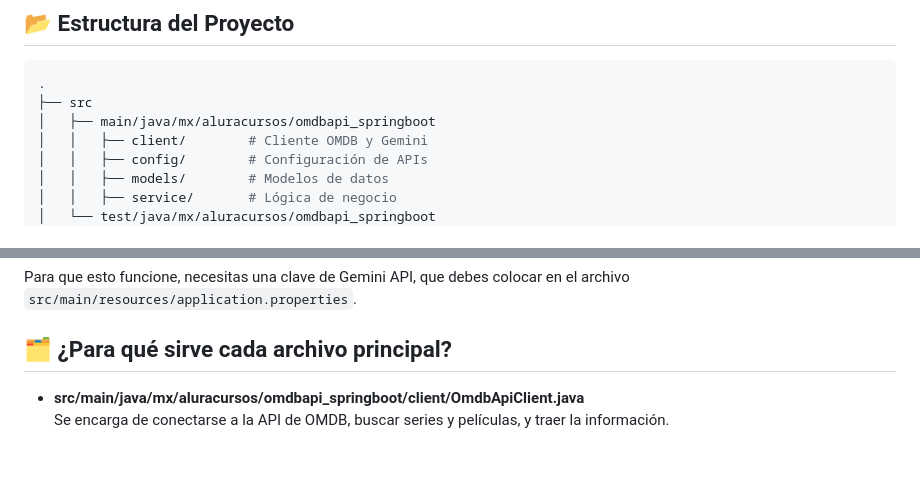
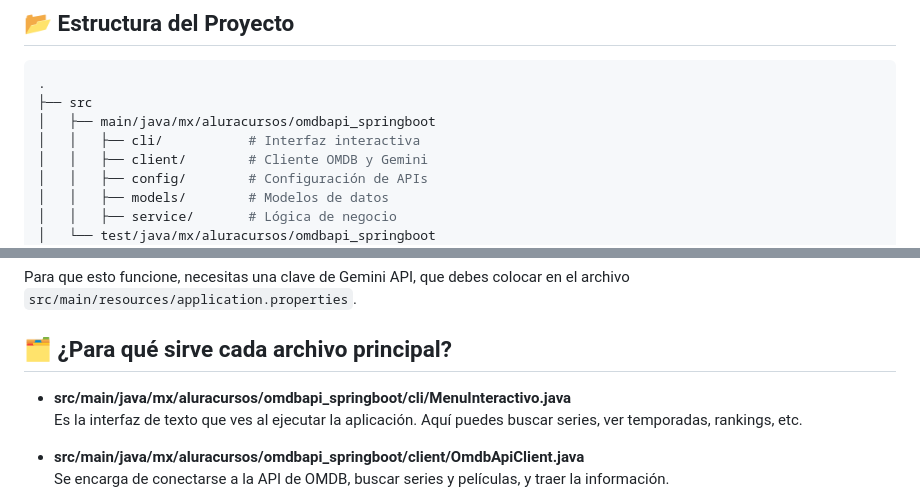
Before and after one commit to jmikhaelz/screenmatch-web, a Markdown page: backend/README.md, 2 parts joined by grey strips. GitHub-like rendering; blank space fills up the shorter version.

```diff
--- a/backend/README.md
+++ b/backend/README.md
@@ -88,6 +94,7 @@ Ambos servicios están conectados en una red interna llamada `demo_network` para
 .
 ├── src
 │   ├── main/java/mx/aluracursos/omdbapi_springboot
+│   │   ├── cli/           # Interfaz interactiva
 │   │   ├── client/        # Cliente OMDB y Gemini
 │   │   ├── config/        # Configuración de APIs
 │   │   ├── models/        # Modelos de datos
@@ -106,6 +113,9 @@ Además de buscar información en OMDB, este proyecto utiliza la **API de Gemini
 Para que esto funcione, necesitas una clave de Gemini API, que debes colocar en el archivo `src/main/resources/application.properties`.
 
 ## 🗂️ ¿Para qué sirve cada archivo principal?
+
+- **src/main/java/mx/aluracursos/omdbapi_springboot/cli/MenuInteractivo.java**
+  Es la interfaz de texto que ves al ejecutar la aplicación. Aquí puedes buscar series, ver temporadas, rankings, etc.
 
 - **src/main/java/mx/aluracursos/omdbapi_springboot/client/OmdbApiClient.java**
   Se encarga de conectarse a la API de OMDB, buscar series y películas, y traer la información.
```
Also changed, not shown: other parts of backend/README.md (+18 -2 lines).
